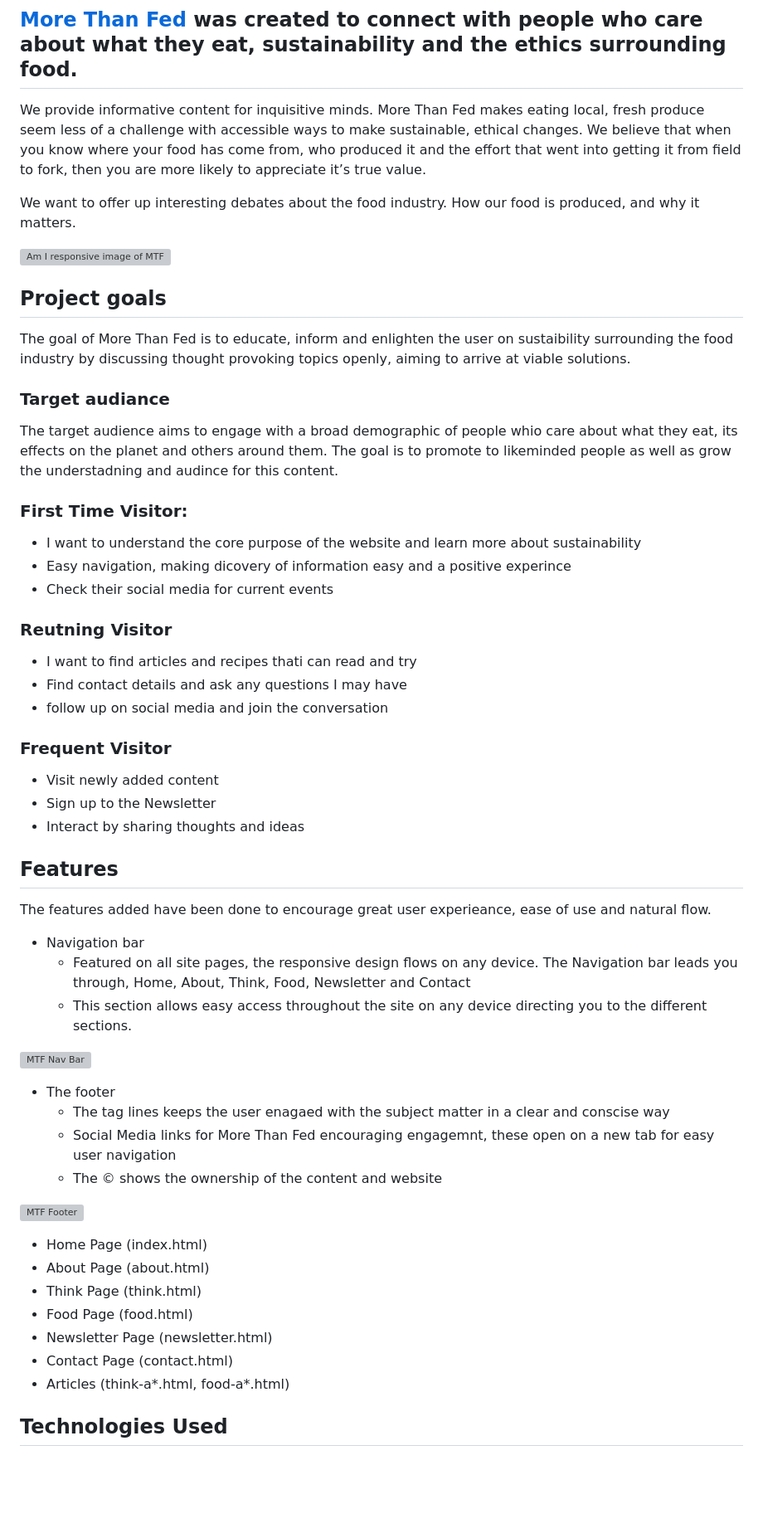
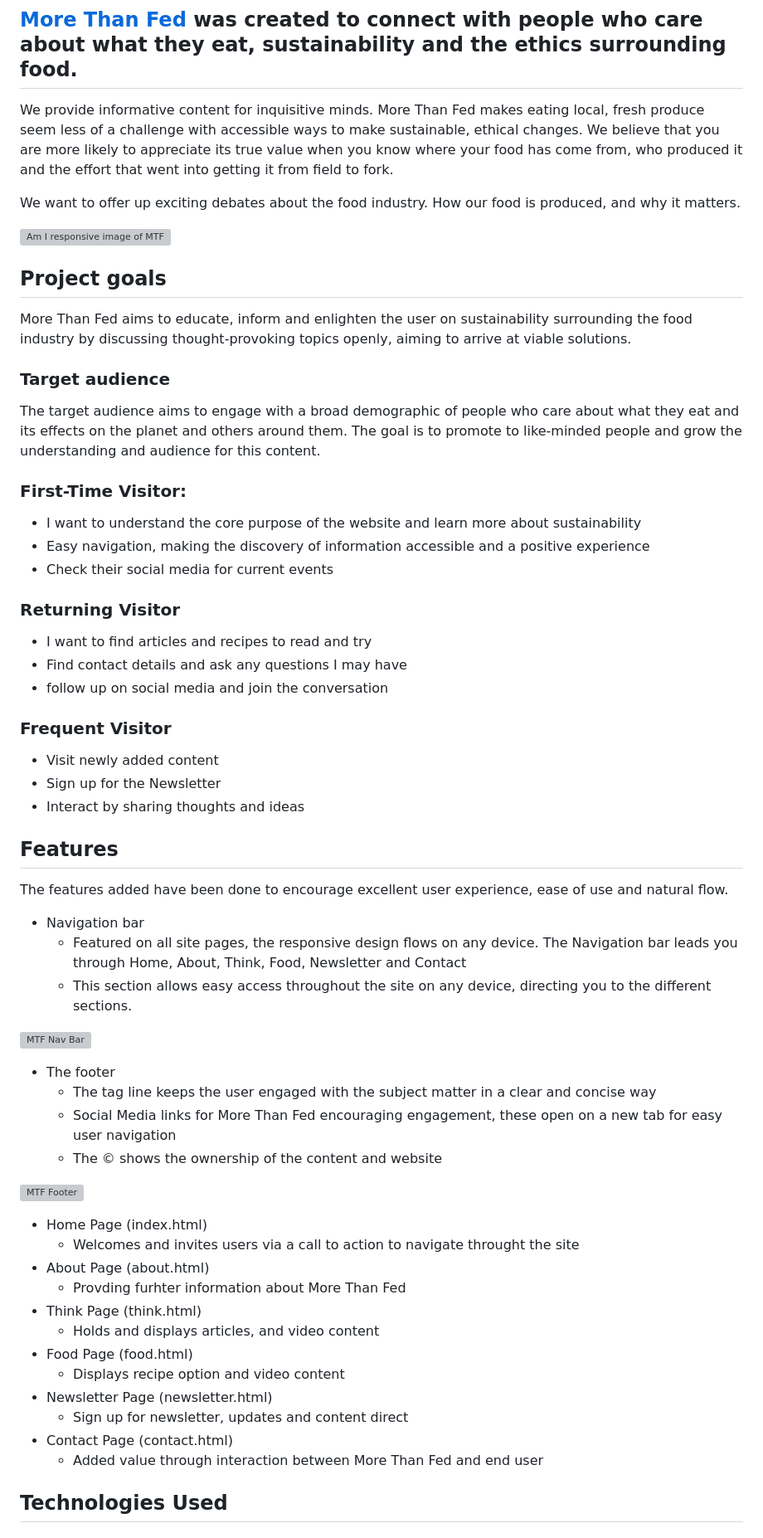
Before and after one commit to JonnyDavison/MoreThanFed, a Markdown page: README.md, the part around one of its changes. Shown at 83% size. GitHub-like rendering; blank space fills up the shorter version; grey boxes are pictures that could not be loaded.

Commit message:
README.md section content complete

```diff
--- a/README.md
+++ b/README.md
@@ -4,60 +4,64 @@
 [Visit Repository](https://github.com/JonnyDavison/MoreThanFed)
 
 ## [More Than Fed](https://jonnydavison.github.io/MoreThanFed/index.html) was created to connect with people who care about what they eat, sustainability and the ethics surrounding food.
+We provide informative content for inquisitive minds. More Than Fed makes eating local, fresh produce seem less of a challenge with accessible ways to make sustainable, ethical changes. We believe that you are more likely to appreciate its true value when you know where your food has come from, who produced it and the effort that went into getting it from field to fork.
 
-We provide informative content for inquisitive minds. More Than Fed makes eating local, fresh produce seem less of a challenge with accessible ways to make sustainable, ethical changes. We believe that when you know where your food has come from, who produced it and the effort that went into getting it from field to fork, then you are more likely to appreciate it’s true value.
+We want to offer up exciting debates about the food industry. How our food is produced, and why it matters.
 
-We want to offer up interesting debates about the food industry. How our food is produced, and why it matters.
 
 ![Am I responsive image of MTF](images/mtfamiresponsive.webp)
 
 
 ## Project goals
-The goal of More Than Fed is to educate, inform and enlighten the user on sustaibility surrounding the food industry by discussing thought provoking topics openly, aiming to arrive at viable solutions.
+More Than Fed aims to educate, inform and enlighten the user on sustainability surrounding the food industry by discussing thought-provoking topics openly, aiming to arrive at viable solutions.
 
-### Target audiance
-The target audience aims to engage with a broad demographic of people whio care about what they eat, its effects on the planet and others around them. The goal is to promote to likeminded people as well as grow the understadning and audince for this content.
+### Target audience
+The target audience aims to engage with a broad demographic of people who care about what they eat and its effects on the planet and others around them. The goal is to promote to like-minded people and grow the understanding and audience for this content.
 
-### First Time Visitor:
+### First-Time Visitor:
 - I want to understand the core purpose of the website and learn more about sustainability
-- Easy navigation, making dicovery of information easy and a positive experince
+- Easy navigation, making the discovery of information accessible and a positive experience
 - Check their social media for current events
 
-### Reutning Visitor
-- I want to find articles and recipes thati can read and try
+### Returning Visitor
+- I want to find articles and recipes to read and try
 - Find contact details and ask any questions I may have
 - follow up on social media and join the conversation
 
 ### Frequent Visitor
 - Visit newly added content
-- Sign up to the Newsletter
+- Sign up for the Newsletter
 - Interact by sharing thoughts and ideas
-
 
 ## Features
 
-The features added have been done to encourage great user experieance, ease of use and natural flow.
+The features added have been done to encourage excellent user experience, ease of use and natural flow.
 
 - Navigation bar
-    - Featured on all site pages, the responsive design flows on any device. The Navigation bar leads you through, Home, About, Think, Food, Newsletter and Contact
-    - This section allows easy access throughout the site on any device directing you to the different sections.
+    - Featured on all site pages, the responsive design flows on any device. The Navigation bar leads you through Home, About, Think, Food, Newsletter and Contact
+    - This section allows easy access throughout the site on any device, directing you to the different sections.
 
 ![MTF Nav Bar](images/mtfnavbar.webp)
 
 - The footer
-    - The tag lines keeps the user enagaed with the subject matter in a clear and conscise way
-    - Social Media links for More Than Fed encouraging engagemnt, these open on a new tab for easy user navigation
+    - The tag line keeps the user engaged with the subject matter in a clear and concise way
+    - Social Media links for More Than Fed encouraging engagement, these open on a new tab for easy user navigation
     - The © shows the ownership of the content and website
 
 ![MTF Footer](images/mtffooter.webp)
 
 - Home Page (index.html)
+    - Welcomes and invites users via a call to action to navigate throught the site
 - About Page (about.html)
+    - Provding furhter information about More Than Fed
 - Think Page (think.html)
+    - Holds and displays articles, and video content
 - Food Page (food.html)
+    - Displays recipe option and video content
 - Newsletter Page (newsletter.html)
+    - Sign up for newsletter, updates and content direct
 - Contact Page (contact.html)
-- Articles (think-a*.html, food-a*.html)
+    - Added value through interaction between More Than Fed and end user
 
 ## Technologies Used
  ### Languages
```
Also changed, not shown: other parts of README.md (+47 -13 lines).
